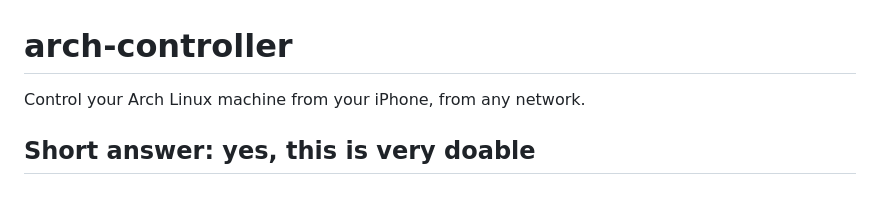
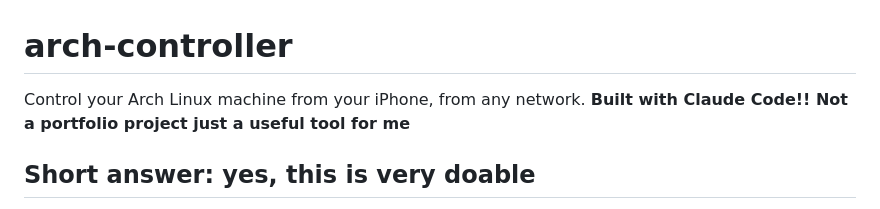
Before and after one commit to jaysyrk/arch-controller, a Markdown page: README.md, the part around the change. GitHub-like rendering.

```diff
--- a/README.md
+++ b/README.md
@@ -1,6 +1,7 @@
 # arch-controller
 
 Control your Arch Linux machine from your iPhone, from any network.
+**Built with Claude Code!! Not a portfolio project just a useful tool for me**
 
 ## Short answer: yes, this is very doable
 
```
